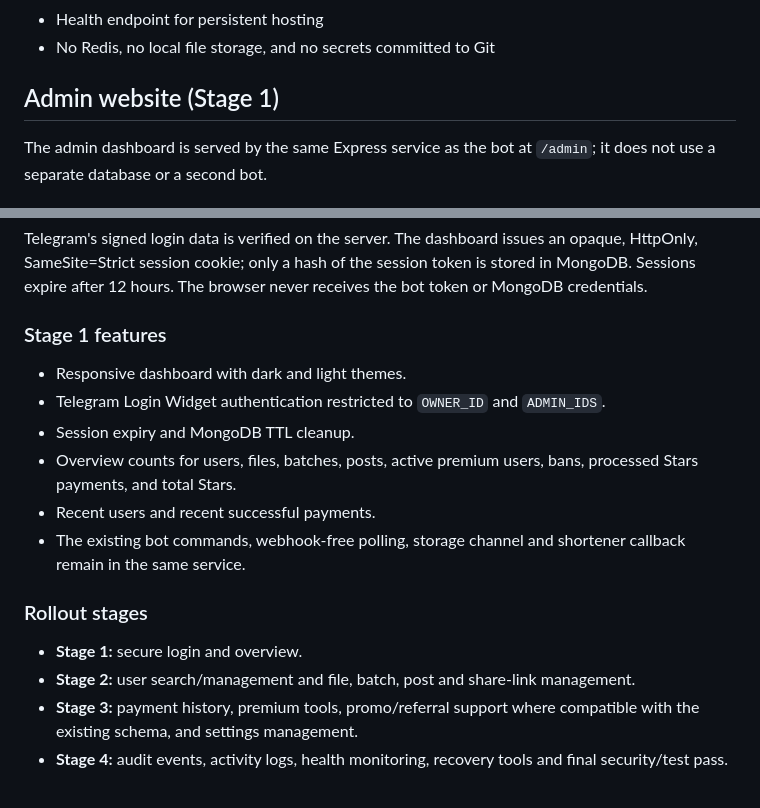
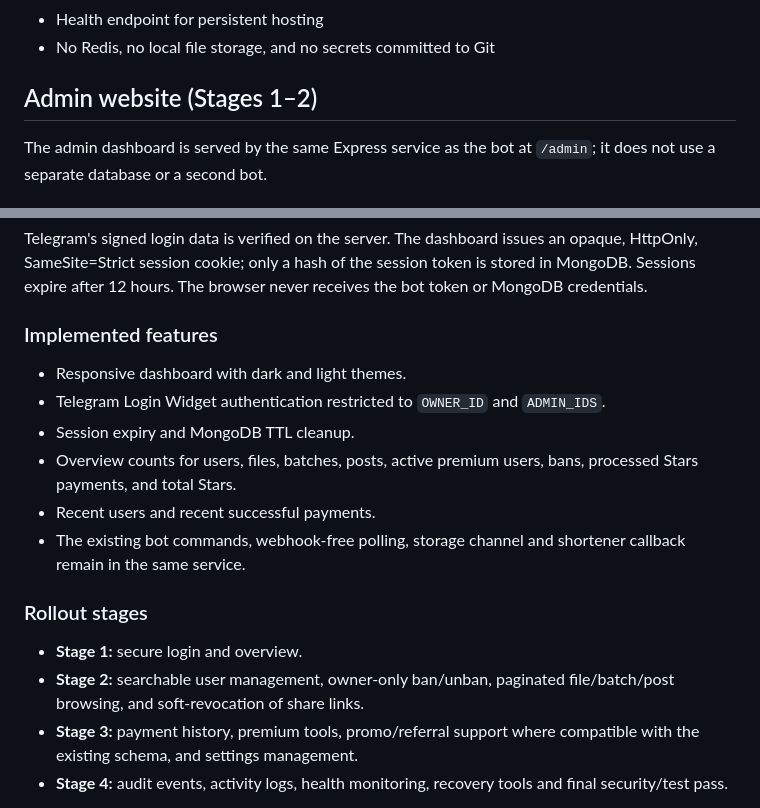
Before and after one commit to Telebotfaroff/Filestore, a Markdown page: README.md, 2 parts joined by grey strips. Rendered like a GitHub page.

Commit message:
Document Stage 2 admin management features

```diff
--- a/README.md
+++ b/README.md
@@ -20,7 +20,7 @@ A **single-bot** Telegram file store. Files are copied to a private Telegram sto
 - Health endpoint for persistent hosting
 - No Redis, no local file storage, and no secrets committed to Git
 
-## Admin website (Stage 1)
+## Admin website (Stages 1–2)
 
 The admin dashboard is served by the same Express service as the bot at `/admin`; it does not use a separate database or a second bot.
 
@@ -34,7 +34,7 @@ The admin dashboard is served by the same Express service as the bot at `/admin`
 
 Telegram's signed login data is verified on the server. The dashboard issues an opaque, HttpOnly, SameSite=Strict session cookie; only a hash of the session token is stored in MongoDB. Sessions expire after 12 hours. The browser never receives the bot token or MongoDB credentials.
 
-### Stage 1 features
+### Implemented features
 
 - Responsive dashboard with dark and light themes.
 - Telegram Login Widget authentication restricted to `OWNER_ID` and `ADMIN_IDS`.
@@ -46,7 +46,7 @@ Telegram's signed login data is verified on the server. The dashboard issues an
 ### Rollout stages
 
 - **Stage 1:** secure login and overview.
-- **Stage 2:** user search/management and file, batch, post and share-link management.
+- **Stage 2:** searchable user management, owner-only ban/unban, paginated file/batch/post browsing, and soft-revocation of share links.
 - **Stage 3:** payment history, premium tools, promo/referral support where compatible with the existing schema, and settings management.
 - **Stage 4:** audit events, activity logs, health monitoring, recovery tools and final security/test pass.
 
```
